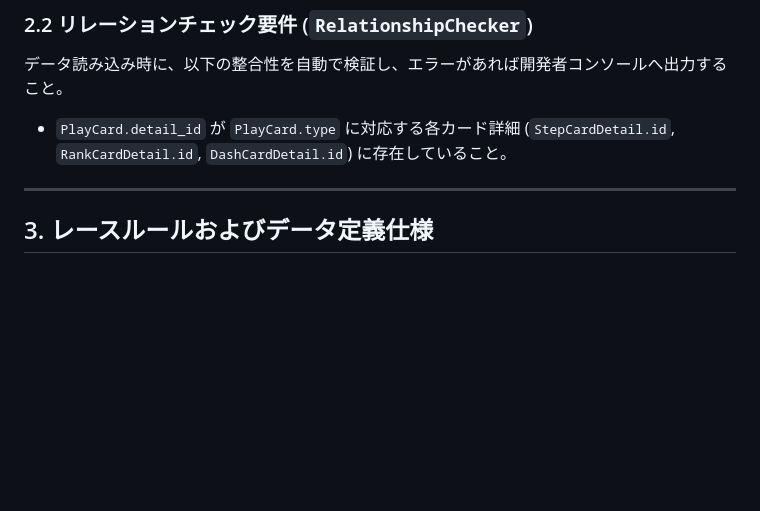
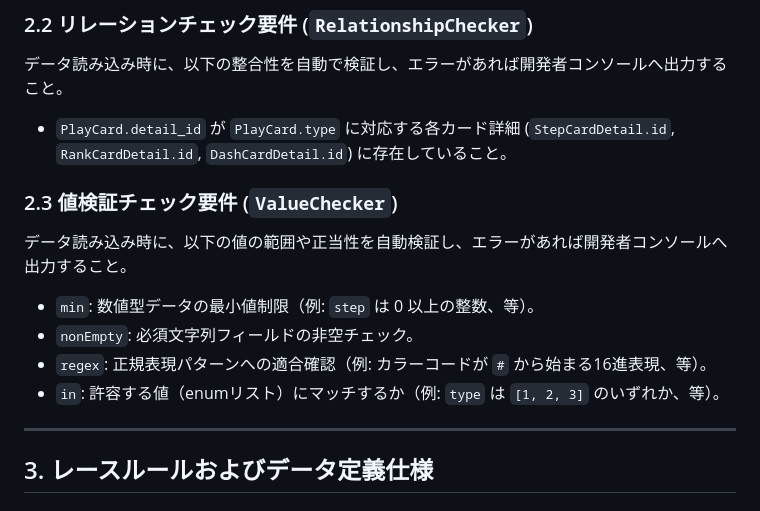
Before and after one commit to rokujyouhitoma/horse-racing-game-js, a Markdown page: docs/REQ-03-system_requirements.md, the part around the change. GitHub-like rendering; blank space fills up the shorter version.

Commit message:
docs: 要件定義書にValueCheckerの検証要件を追記

```diff
--- a/docs/REQ-03-system_requirements.md
+++ b/docs/REQ-03-system_requirements.md
@@ -28,6 +28,13 @@
 ### 2.2 リレーションチェック要件 (`RelationshipChecker`)
 データ読み込み時に、以下の整合性を自動で検証し、エラーがあれば開発者コンソールへ出力すること。
 - `PlayCard.detail_id` が `PlayCard.type` に対応する各カード詳細 (`StepCardDetail.id`, `RankCardDetail.id`, `DashCardDetail.id`) に存在していること。
+
+### 2.3 値検証チェック要件 (`ValueChecker`)
+データ読み込み時に、以下の値の範囲や正当性を自動検証し、エラーがあれば開発者コンソールへ出力すること。
+- `min`: 数値型データの最小値制限（例: `step` は 0 以上の整数、等）。
+- `nonEmpty`: 必須文字列フィールドの非空チェック。
+- `regex`: 正規表現パターンへの適合確認（例: カラーコードが `#` から始まる16進表現、等）。
+- `in`: 許容する値（enumリスト）にマッチするか（例: `type` は `[1, 2, 3]` のいずれか、等）。
 
 ---
 
```
